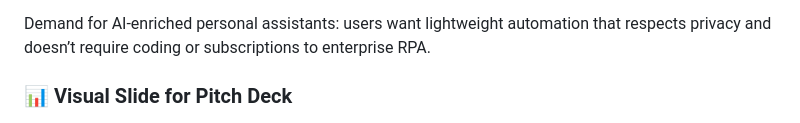
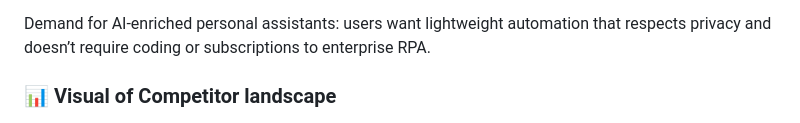
Before and after one commit to Suerine/Automation-Application, a Markdown page: docs/research/market_landscape.md, the part around the change. Rendered like a GitHub page.

```diff
--- a/docs/research/market_landscape.md
+++ b/docs/research/market_landscape.md
@@ -44,7 +44,7 @@ Growing digital fatigue among remote workers presents a clear need for productiv
 
 Demand for AI-enriched personal assistants: users want lightweight automation that respects privacy and doesn’t require coding or subscriptions to enterprise RPA.
 
-### 📊 Visual Slide for Pitch Deck
+### 📊 Visual of Competitor landscape
 
 ![DeskFlow 2x2 Matrix](/docs/research/DeskFlow%202x2%20matrix.png)
 
```
